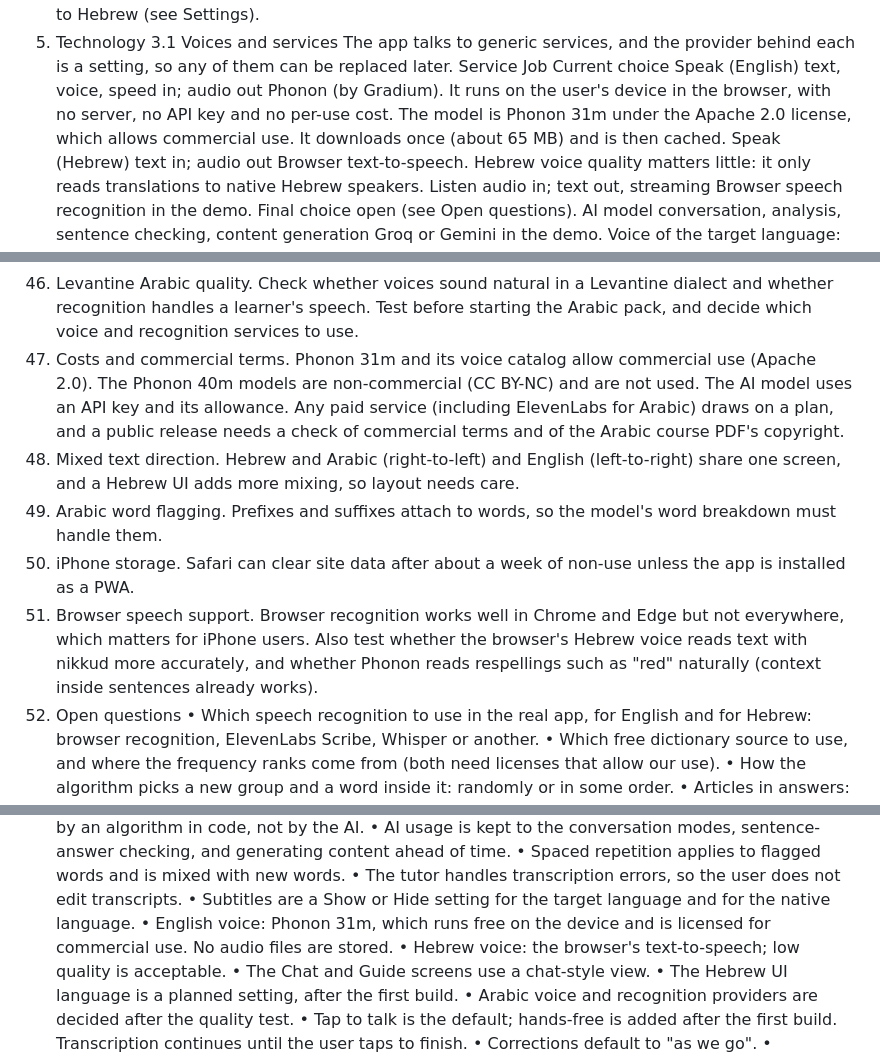
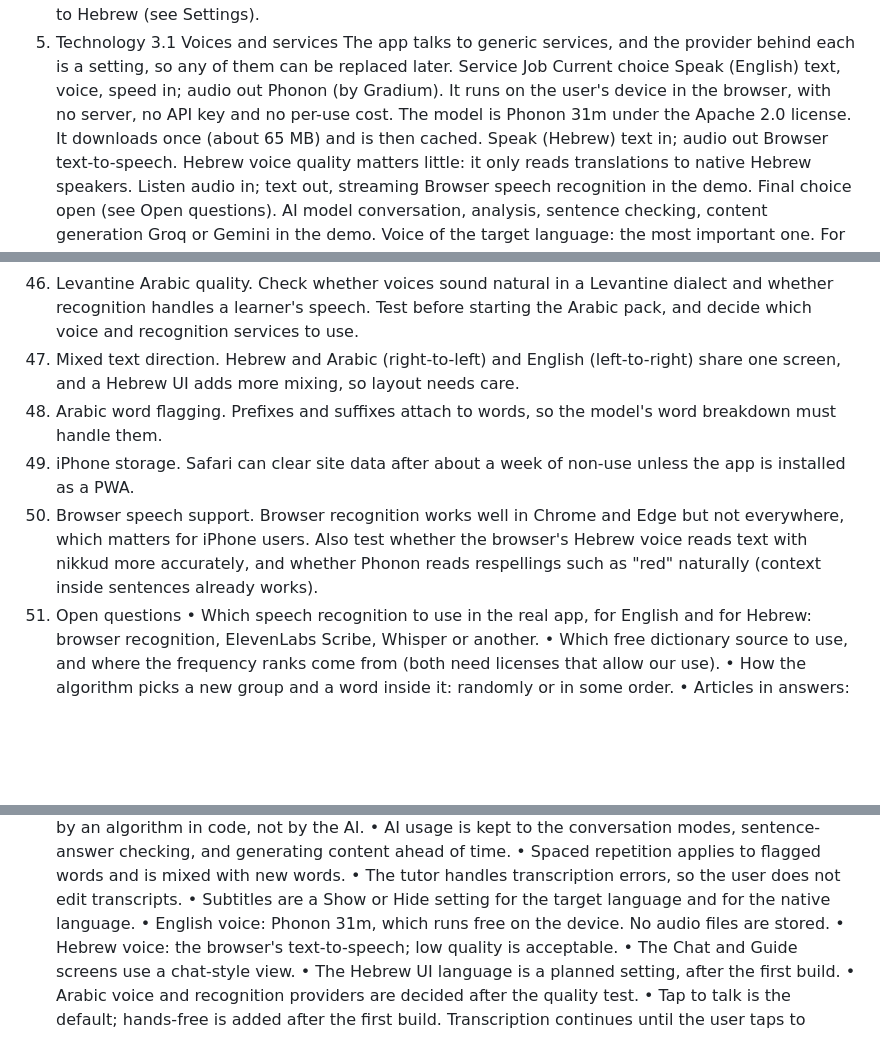
Before and after one commit to LordSchnitzelot/Barack-o-rama, a Markdown page: SPEC.md, 3 parts joined by grey strips. Drawn GitHub-style; blank space fills up the shorter version.

```diff
--- a/SPEC.md
+++ b/SPEC.md
@@ -22,7 +22,7 @@ Job
 Current choice
 Speak (English)
 text, voice, speed in; audio out
-Phonon (by Gradium). It runs on the user's device in the browser, with no server, no API key and no per-use cost. The model is Phonon 31m under the Apache 2.0 license, which allows commercial use. It downloads once (about 65 MB) and is then cached.
+Phonon (by Gradium). It runs on the user's device in the browser, with no server, no API key and no per-use cost. The model is Phonon 31m under the Apache 2.0 license. It downloads once (about 65 MB) and is then cached.
 Speak (Hebrew)
 text in; audio out
 Browser text-to-speech. Hebrew voice quality matters little: it only reads translations to native Hebrew speakers.
@@ -211,11 +211,10 @@ To fix or build:
 5. Matching Hebrew and English answers by code. Speech recognition may return a form that is not in the stored list, for example with an article ("the book") or a different spelling. Answers are normalized in code first; what happens when there is still no match is an open question.
 6. Dictionary and sentence sources. Where the two dictionaries and the sentences come from, and their licenses (see Open questions).
 7. Levantine Arabic quality. Check whether voices sound natural in a Levantine dialect and whether recognition handles a learner's speech. Test before starting the Arabic pack, and decide which voice and recognition services to use.
-8. Costs and commercial terms. Phonon 31m and its voice catalog allow commercial use (Apache 2.0). The Phonon 40m models are non-commercial (CC BY-NC) and are not used. The AI model uses an API key and its allowance. Any paid service (including ElevenLabs for Arabic) draws on a plan, and a public release needs a check of commercial terms and of the Arabic course PDF's copyright.
-9. Mixed text direction. Hebrew and Arabic (right-to-left) and English (left-to-right) share one screen, and a Hebrew UI adds more mixing, so layout needs care.
-10. Arabic word flagging. Prefixes and suffixes attach to words, so the model's word breakdown must handle them.
-11. iPhone storage. Safari can clear site data after about a week of non-use unless the app is installed as a PWA.
-12. Browser speech support. Browser recognition works well in Chrome and Edge but not everywhere, which matters for iPhone users. Also test whether the browser's Hebrew voice reads text with nikkud more accurately, and whether Phonon reads respellings such as "red" naturally (context inside sentences already works).
+8. Mixed text direction. Hebrew and Arabic (right-to-left) and English (left-to-right) share one screen, and a Hebrew UI adds more mixing, so layout needs care.
+9. Arabic word flagging. Prefixes and suffixes attach to words, so the model's word breakdown must handle them.
+10. iPhone storage. Safari can clear site data after about a week of non-use unless the app is installed as a PWA.
+11. Browser speech support. Browser recognition works well in Chrome and Edge but not everywhere, which matters for iPhone users. Also test whether the browser's Hebrew voice reads text with nikkud more accurately, and whether Phonon reads respellings such as "red" naturally (context inside sentences already works).
 13. Open questions
 • Which speech recognition to use in the real app, for English and for Hebrew: browser recognition, ElevenLabs Scribe, Whisper or another.
 • Which free dictionary source to use, and where the frequency ranks come from (both need licenses that allow our use).
@@ -247,7 +246,7 @@ To fix or build:
 • Spaced repetition applies to flagged words and is mixed with new words.
 • The tutor handles transcription errors, so the user does not edit transcripts.
 • Subtitles are a Show or Hide setting for the target language and for the native language.
-• English voice: Phonon 31m, which runs free on the device and is licensed for commercial use. No audio files are stored.
+• English voice: Phonon 31m, which runs free on the device. No audio files are stored.
 • Hebrew voice: the browser's text-to-speech; low quality is acceptable.
 • The Chat and Guide screens use a chat-style view.
 • The Hebrew UI language is a planned setting, after the first build.
```
